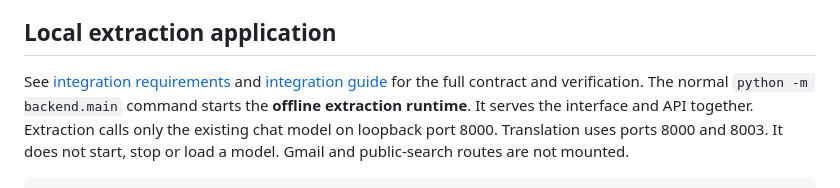
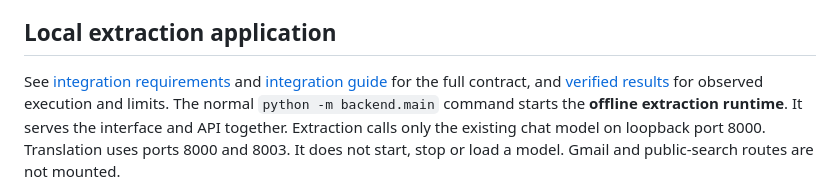
Before and after one commit to Mrnidhi/afterword-team-102, a Markdown page: README.md, the part around the change. GitHub-like rendering.

Commit message:
Document HP execution, browser verification and model limits

```diff
--- a/README.md
+++ b/README.md
@@ -9,7 +9,8 @@ A family workspace for organizing the practical work after a loss. The local app
 ## Local extraction application
 
 See [integration requirements](docs/FINDING-INTEGRATION-SPEC.md) and
-[integration guide](docs/FINDING-INTEGRATION.md) for the full contract and verification.
+[integration guide](docs/FINDING-INTEGRATION.md) for the full contract, and
+[verified results](docs/FINDING-INTEGRATION-VERIFICATION.md) for observed execution and limits.
 The normal `python -m backend.main` command starts the **offline extraction runtime**.
 It serves the interface and API together. Extraction calls only the existing chat
 model on loopback port 8000. Translation uses ports 8000 and 8003. It does not
```
Also changed, not shown: docs/FINDING-INTEGRATION-VERIFICATION.md (added, +85 -0 lines).
